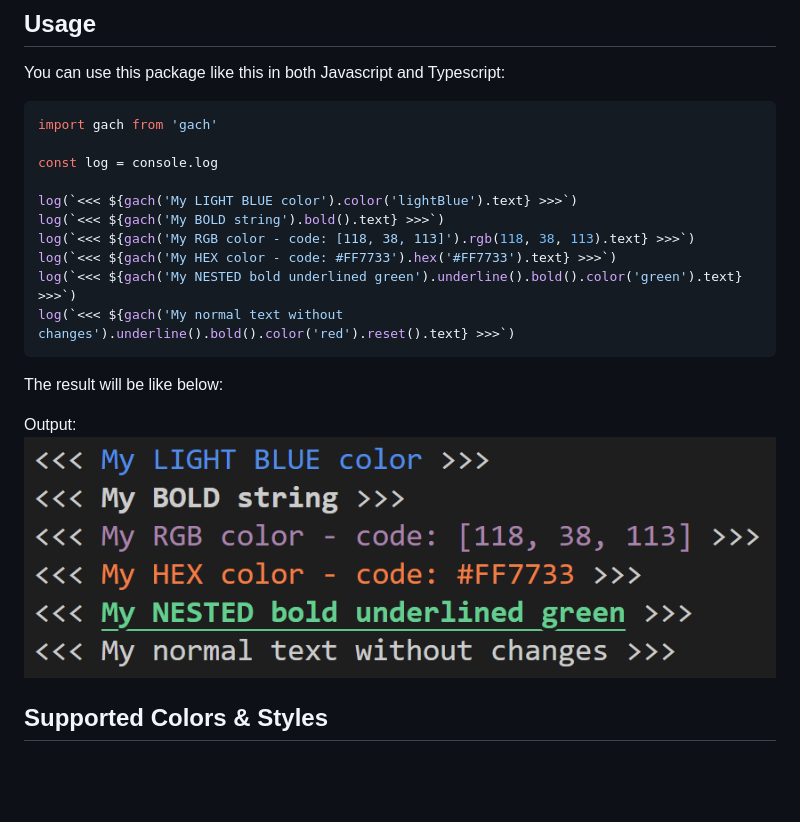
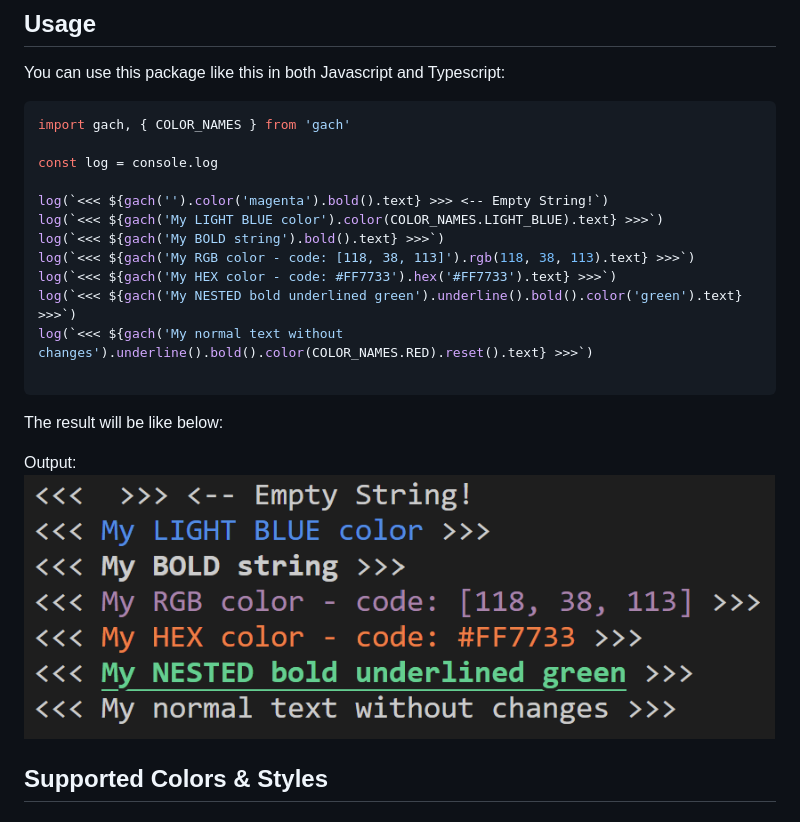
Before and after one commit to amin-abbasi/gach, a Markdown page: README.md, the part around the change. Rendered like a GitHub page; pictures changed too: example.png; blank space fills up the shorter version.

Commit message:
update service, readme, fix issues

````diff
--- a/README.md
+++ b/README.md
@@ -18,16 +18,18 @@ npm i gach
 ## Usage
 You can use this package like this in both Javascript and Typescript:
 ```js
-import gach from 'gach'
+import gach, { COLOR_NAMES } from 'gach'
 
 const log = console.log
 
-log(`<<< ${gach('My LIGHT BLUE color').color('lightBlue').text} >>>`)
+log(`<<< ${gach('').color('magenta').bold().text} >>> <-- Empty String!`)
+log(`<<< ${gach('My LIGHT BLUE color').color(COLOR_NAMES.LIGHT_BLUE).text} >>>`)
 log(`<<< ${gach('My BOLD string').bold().text} >>>`)
 log(`<<< ${gach('My RGB color - code: [118, 38, 113]').rgb(118, 38, 113).text} >>>`)
 log(`<<< ${gach('My HEX color - code: #FF7733').hex('#FF7733').text} >>>`)
 log(`<<< ${gach('My NESTED bold underlined green').underline().bold().color('green').text} >>>`)
-log(`<<< ${gach('My normal text without changes').underline().bold().color('red').reset().text} >>>`)
+log(`<<< ${gach('My normal text without changes').underline().bold().color(COLOR_NAMES.RED).reset().text} >>>`)
+
 ```
 
 The result will be like below:
````
Also changed, not shown: 4 other files.
